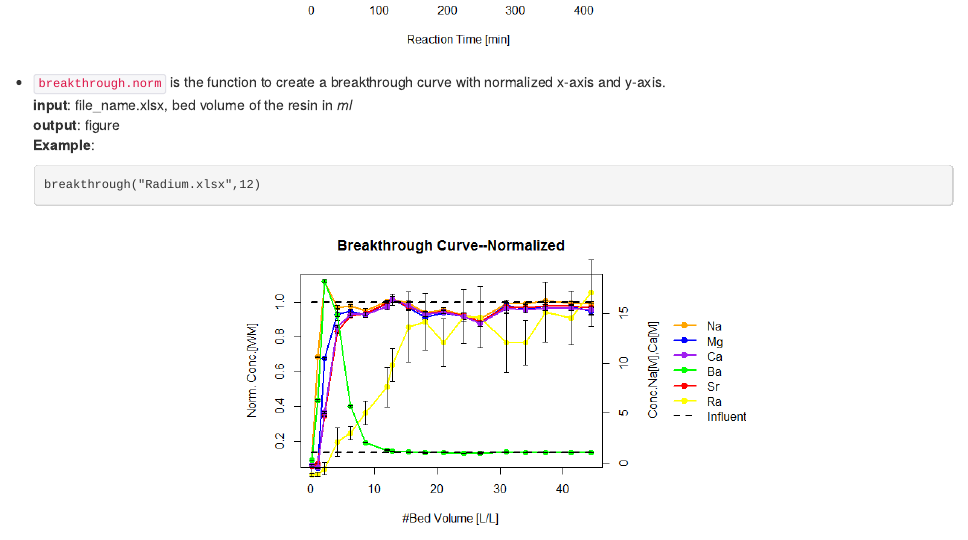
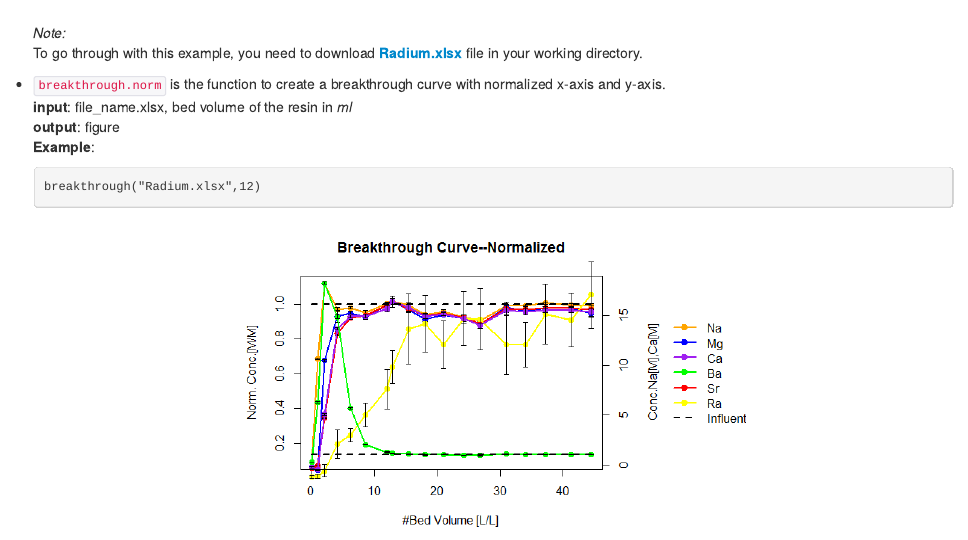
Before and after one commit to hzhang2014/final, an R Markdown document (README.Rmd): the page in a window 1100 px wide, from 1130 px down before the commit and from 1330 px down after it. The pictures show the output file README.html that the author committed with the source, opened offline.

Commit message:
add method to download the example data

````diff
--- a/README.Rmd
+++ b/README.Rmd
@@ -46,6 +46,8 @@ There are three functions included in the package:
 breakthrough("Radium.xlsx")
 ```
 <img src="example_breakthrough.png", style="margin:0px auto;display:block" width="500">
+*Note: *
+To go through with this example, you need to download **[Radium.xlsx](https://github.com/hzhang2014/final/blob/master/Radium.xlsx)** file in your working directory.
 
 * `breakthrough.norm` is the function to create a breakthrough curve with normalized x-axis and y-axis.
 **input**: file_name.xlsx, bed volume of the resin in *ml*
````
Also changed, not shown: README.html.
